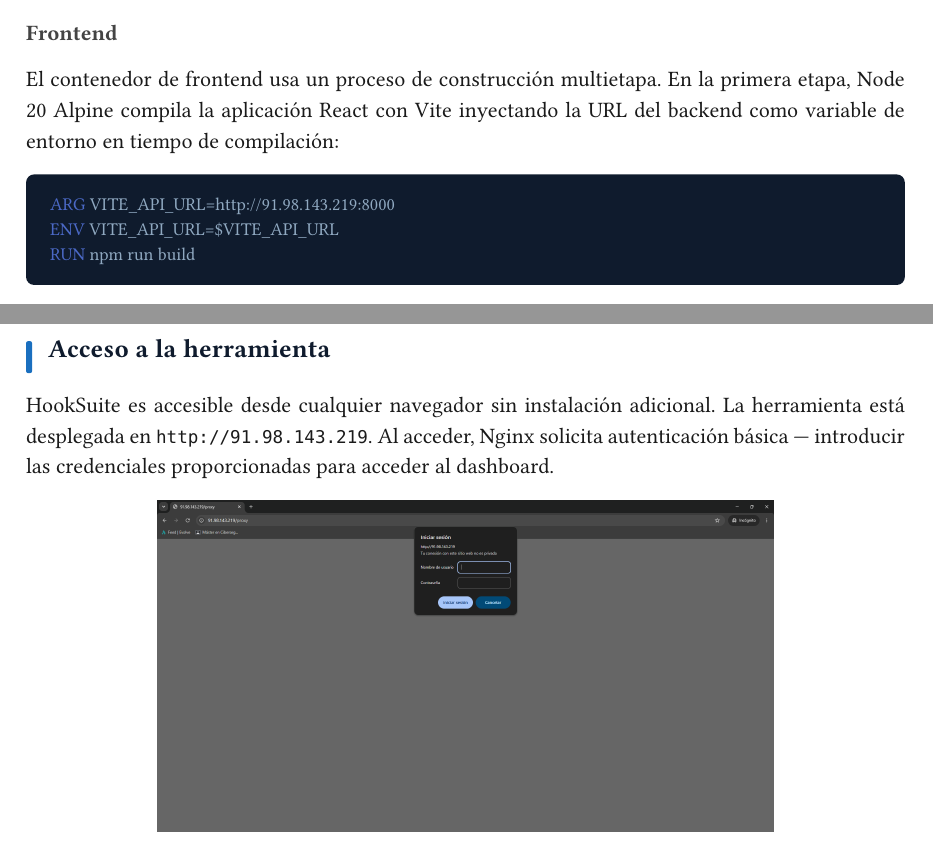
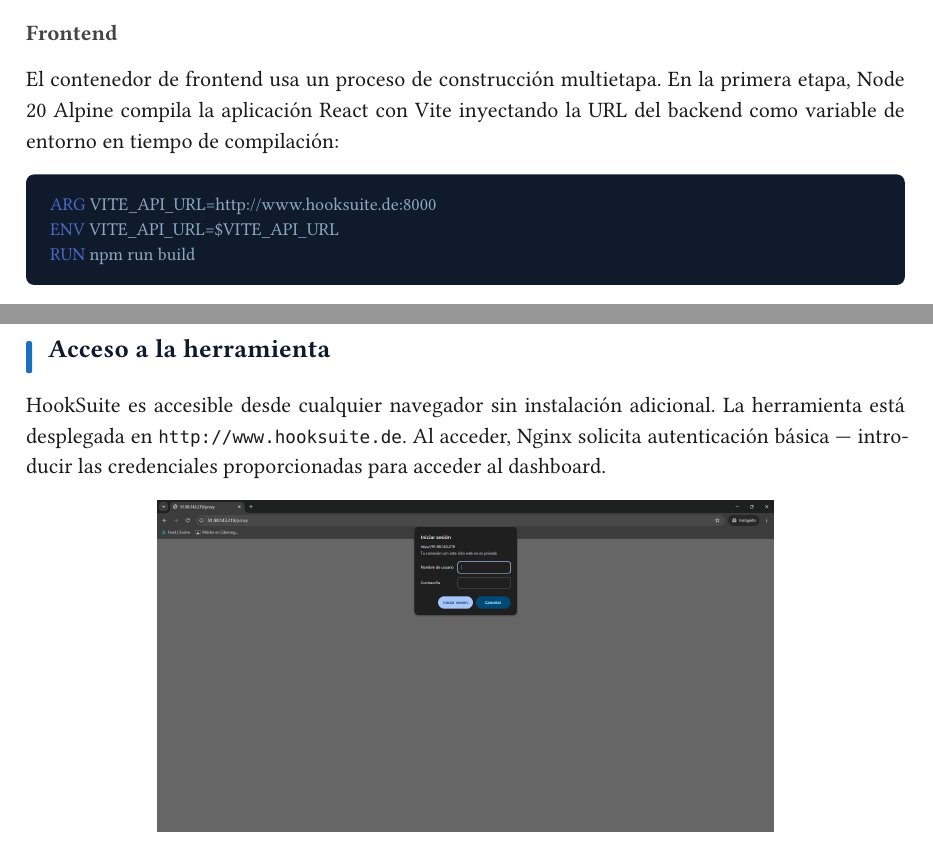
Before and after one commit to Feet-Lovers/Proyecto-Evolve, a Typst document (docs/informe/main.typ): two parts of pages 51 and 54 of 68, joined at a grey line, cut so that both start at the same text. Compiled offline with Typst 0.15; a missing font is replaced by an installed copy or a similar font.

Commit message:
docs(informe): actualizar IP por dominio www.hooksuite.de

````diff
--- a/docs/informe/main.typ
+++ b/docs/informe/main.typ
@@ -621,7 +621,7 @@
 
 Con el sistema validado en local, el equipo preparó el repositorio para producción y creó el servidor. Macarena generó los Dockerfiles de todos los módulos y el `docker-compose.yml` de producción, añadió el `.env.example` con todas las variables del sistema y configuró los endpoints de integración. Nacho adaptó el modo de arranque del contenedor de Playwright a polling pasivo para que el sistema pudiera desplegarse sin bloquear el arranque del resto de servicios. Ivan corrigió los nombres de ficheros con mayúsculas incorrectas en Linux y el bug de `crypto.randomUUID` no disponible en HTTP.
 
-Con el repositorio listo, se aprovisionó el servidor — un CX22 con Ubuntu 24.04 en Hetzner Cloud, IP `91.98.143.219` — se instaló Docker y se ejecutó `docker compose up -d --build`. El despliegue presentó cinco bugs que se resolvieron en tiempo real: `node_modules` subido al repositorio, el `docker-compose.yml` malformado, nombres de ficheros con mayúsculas incorrectas en Linux, `crypto.randomUUID` no disponible en HTTP y la URL del PAC apuntando a `localhost` en lugar de a la IP pública del servidor. Con los cinco resueltos, HookSuite quedó accesible desde internet en `http://91.98.143.219` con el dashboard funcionando y el proxy conectado.
+Con el repositorio listo, se aprovisionó el servidor — un CX22 con Ubuntu 24.04 en Hetzner Cloud, IP `www.hooksuite.de` — se instaló Docker y se ejecutó `docker compose up -d --build`. El despliegue presentó cinco bugs que se resolvieron en tiempo real: `node_modules` subido al repositorio, el `docker-compose.yml` malformado, nombres de ficheros con mayúsculas incorrectas en Linux, `crypto.randomUUID` no disponible en HTTP y la URL del PAC apuntando a `localhost` en lugar de a la IP pública del servidor. Con los cinco resueltos, HookSuite quedó accesible desde internet en `http://www.hooksuite.de` con el dashboard funcionando y el proxy conectado.
 
 #figure(
   image("../capturas/frontend/hooksuite_dashboard.png", width: 90%),
@@ -853,7 +853,7 @@
   [Tráfico incluido], [20 TB/mes],
   [Sistema operativo], [Ubuntu 24.04 LTS],
   [Kernel], [6.8.0-117-generic],
-  [IP pública], [91.98.143.219],
+  [IP pública], [www.hooksuite.de],
   [Docker], [29.5.0],
   [Docker Compose], [v5.1.3],
 )
@@ -907,7 +907,7 @@
 El contenedor de frontend usa un proceso de construcción multietapa. En la primera etapa, Node 20 Alpine compila la aplicación React con Vite inyectando la URL del backend como variable de entorno en tiempo de compilación:
 
 ```bash
-ARG VITE_API_URL=http://91.98.143.219:8000
+ARG VITE_API_URL=http://www.hooksuite.de:8000
 ENV VITE_API_URL=$VITE_API_URL
 RUN npm run build
 ```
@@ -1010,7 +1010,7 @@
 === Verificar accesibilidad
 
 ```bash
-curl -s -o /dev/null -w "%{http_code}" http://91.98.143.219
+curl -s -o /dev/null -w "%{http_code}" http://www.hooksuite.de
 ```
 
 // ============================================================
@@ -1021,7 +1021,7 @@
 
 == Acceso a la herramienta
 
-HookSuite es accesible desde cualquier navegador sin instalación adicional. La herramienta está desplegada en `http://91.98.143.219`. Al acceder, Nginx solicita autenticación básica — introducir las credenciales proporcionadas para acceder al dashboard.
+HookSuite es accesible desde cualquier navegador sin instalación adicional. La herramienta está desplegada en `http://www.hooksuite.de`. Al acceder, Nginx solicita autenticación básica — introducir las credenciales proporcionadas para acceder al dashboard.
 
 #figure(
   image("../capturas/frontend/frontend_nuevo_login_nginx.png", width: 70%),
````
